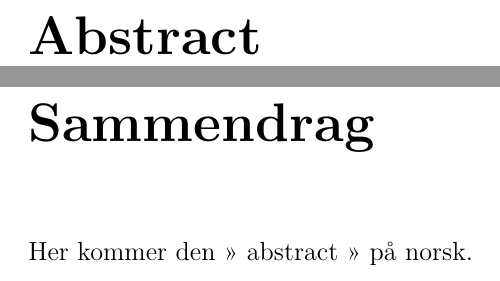
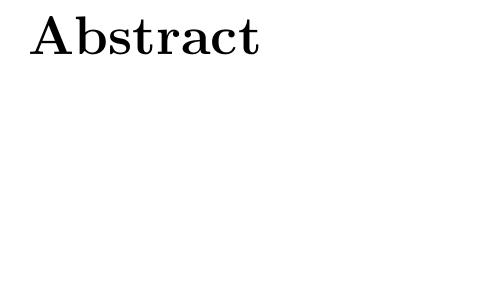
Before and after one commit to sean-chester/msc-thesis-template, a LaTeX thesis (latex/msc-thesis.tex, which reads latex/tex/sammendrag.tex): two parts of pages 2 and 3 of 12 before the commit and part of page 2 of 11 after it, the two joined at a grey line, cut so that both start at the same text, the shorter picture padded with empty space. Compiled offline with XeLaTeX; a LaTeX package or settings file that is missing is left out.

Commit message:
remove sammendrag :)

```diff
--- a/latex/tex/sammendrag.tex
+++ /dev/null
@@ -1,4 +0,0 @@
-\chapter*{Sammendrag}
-\addcontentsline{toc}{chapter}{Sammendrag}
-
-Her kommer den » abstract » på norsk.
```
Also changed, not shown: latex/msc-thesis.tex (+0 -1 lines).
